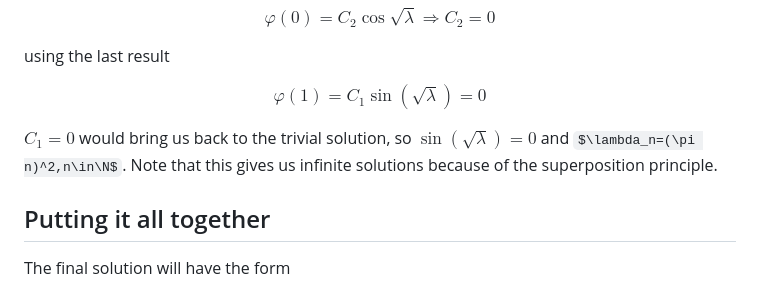
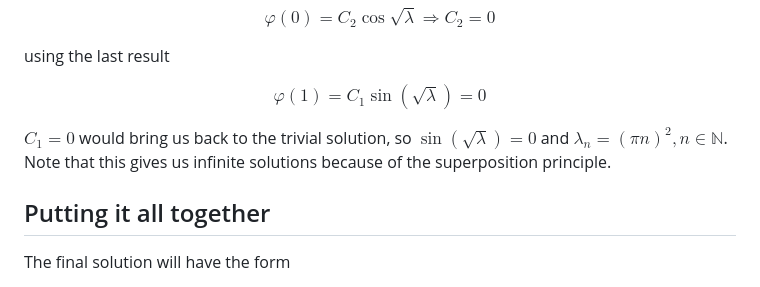
Before and after one commit to ArnasVaic/Kursinis, a Markdown page: practise/p1.md, the part around the change. GitHub-like rendering; some formulas as TeX source.

Commit message:
change natural set symbol

```diff
--- a/practise/p1.md
+++ b/practise/p1.md
@@ -220,7 +220,7 @@ $$
 \varphi(1)=C_1\sin(\sqrt\lambda)=0
 $$
 
-$C_1=0$ would bring us back to the trivial solution, so $\sin(\sqrt\lambda)=0$ and $\lambda_n=(\pi n)^2,n\in\N$. Note that this gives us infinite solutions because of the superposition principle.
+$C_1=0$ would bring us back to the trivial solution, so $\sin(\sqrt\lambda)=0$ and $\lambda_n=(\pi n)^2,n\in\mathbb{N}$. Note that this gives us infinite solutions because of the superposition principle.
 
 ## Putting it all together
 
```
